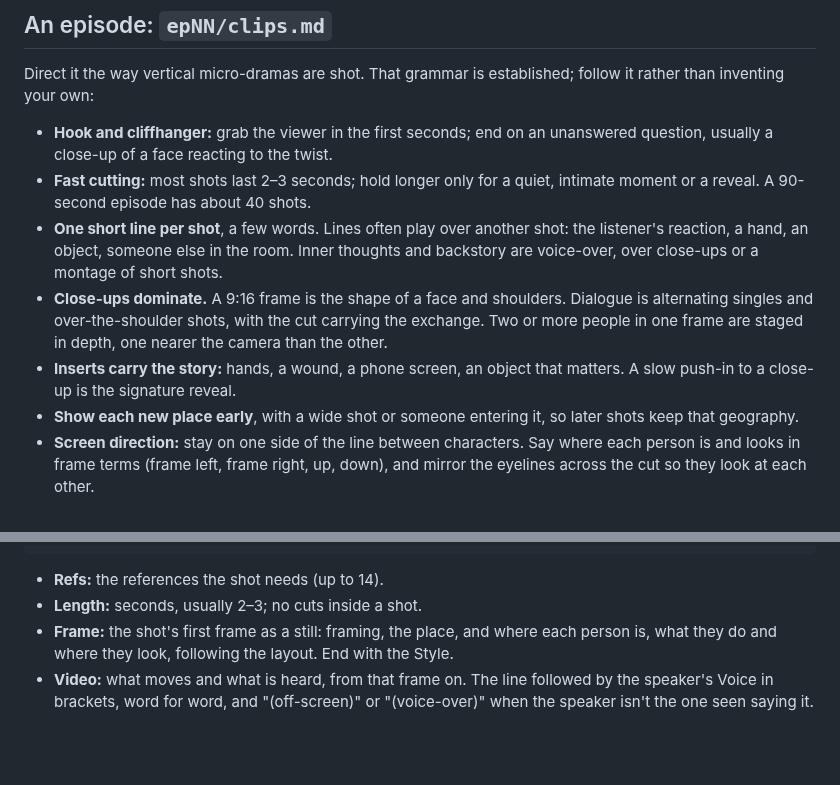
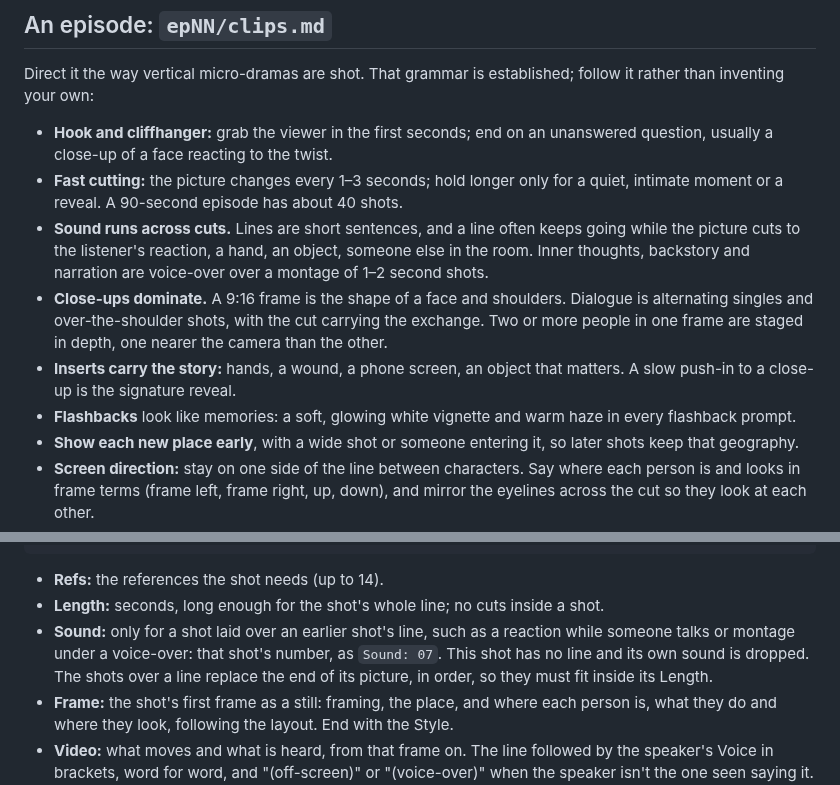
Before and after one commit to p-yefymenko/ai-video-app, a Markdown page: director.md, 2 parts joined by grey strips. Rendered like a GitHub page; blank space fills up the shorter version.

Commit message:
Sound can run across cuts (Sound: field), dreamy flashbacks
Co-Authored-By: Claude Opus 5.5 <noreply@anthropic.com>

````diff
--- a/director.md
+++ b/director.md
@@ -56,10 +56,11 @@ A picture in the script that shows exactly what should appear on screen can be t
 Direct it the way vertical micro-dramas are shot. That grammar is established; follow it rather than inventing your own:
 
 - **Hook and cliffhanger:** grab the viewer in the first seconds; end on an unanswered question, usually a close-up of a face reacting to the twist.
-- **Fast cutting:** most shots last 2–3 seconds; hold longer only for a quiet, intimate moment or a reveal. A 90-second episode has about 40 shots.
-- **One short line per shot**, a few words. Lines often play over another shot: the listener's reaction, a hand, an object, someone else in the room. Inner thoughts and backstory are voice-over, over close-ups or a montage of short shots.
+- **Fast cutting:** the picture changes every 1–3 seconds; hold longer only for a quiet, intimate moment or a reveal. A 90-second episode has about 40 shots.
+- **Sound runs across cuts.** Lines are short sentences, and a line often keeps going while the picture cuts to the listener's reaction, a hand, an object, someone else in the room. Inner thoughts, backstory and narration are voice-over over a montage of 1–2 second shots.
 - **Close-ups dominate.** A 9:16 frame is the shape of a face and shoulders. Dialogue is alternating singles and over-the-shoulder shots, with the cut carrying the exchange. Two or more people in one frame are staged in depth, one nearer the camera than the other.
 - **Inserts carry the story:** hands, a wound, a phone screen, an object that matters. A slow push-in to a close-up is the signature reveal.
+- **Flashbacks** look like memories: a soft, glowing white vignette and warm haze in every flashback prompt.
 - **Show each new place early**, with a wide shot or someone entering it, so later shots keep that geography.
 - **Screen direction:** stay on one side of the line between characters. Say where each person is and looks in frame terms (frame left, frame right, up, down), and mirror the eyelines across the cut so they look at each other.
 - **Frame for the phone:** faces in the upper half; keep the bottom third quiet for subtitles and app buttons.
@@ -82,7 +83,8 @@ Ru: <the line, in Russian>
 ```
 
 - **Refs:** the references the shot needs (up to 14).
-- **Length:** seconds, usually 2–3; no cuts inside a shot.
+- **Length:** seconds, long enough for the shot's whole line; no cuts inside a shot.
+- **Sound:** only for a shot laid over an earlier shot's line, such as a reaction while someone talks or montage under a voice-over: that shot's number, as `Sound: 07`. This shot has no line and its own sound is dropped. The shots over a line replace the end of its picture, in order, so they must fit inside its Length.
 - **Frame:** the shot's first frame as a still: framing, the place, and where each person is, what they do and where they look, following the layout. End with the Style.
 - **Video:** what moves and what is heard, from that frame on. The line followed by the speaker's Voice in brackets, word for word, and "(off-screen)" or "(voice-over)" when the speaker isn't the one seen saying it. End with the Style and "One continuous shot, no cuts."
 - **En / Ru:** the shot's line as subtitles, in English and Russian. Leave both out when no one speaks.
````
Also changed, not shown: bot.md (+1 -1 lines).
